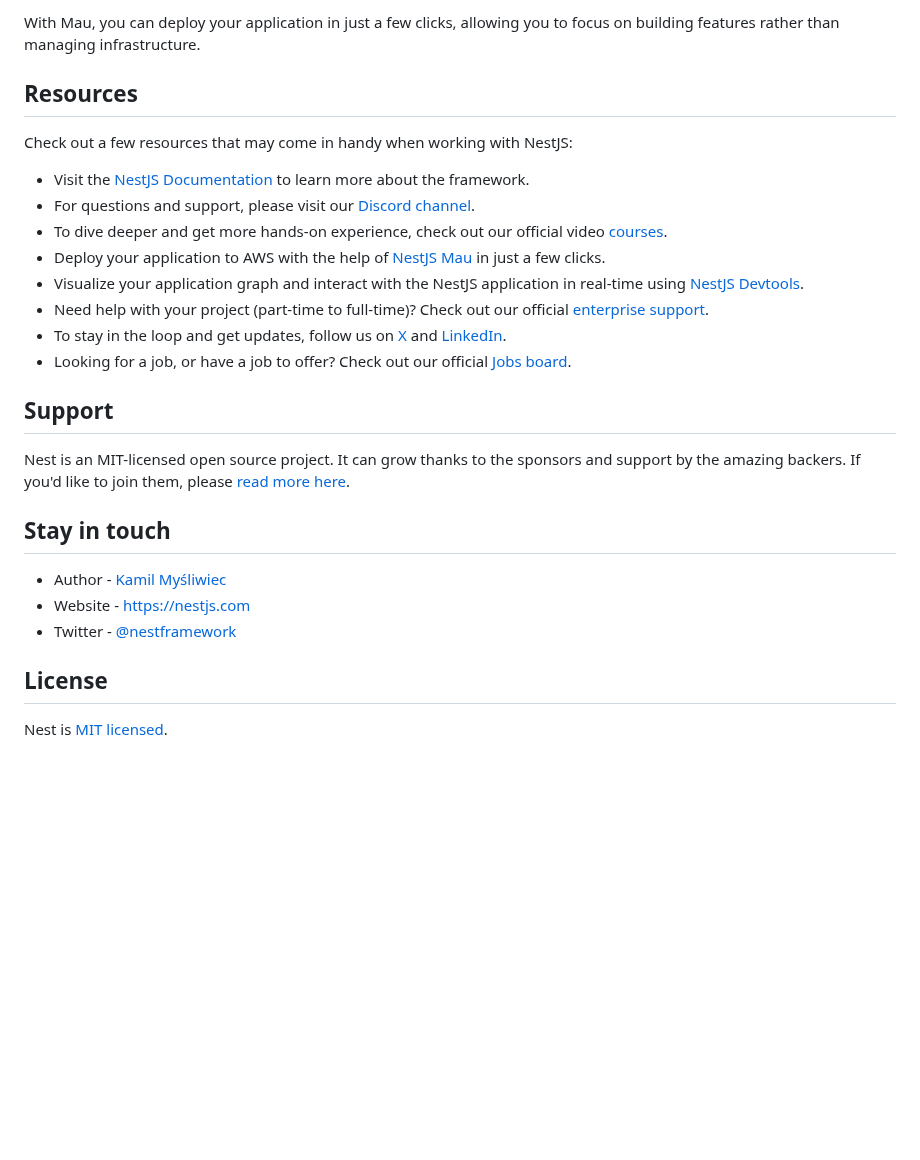
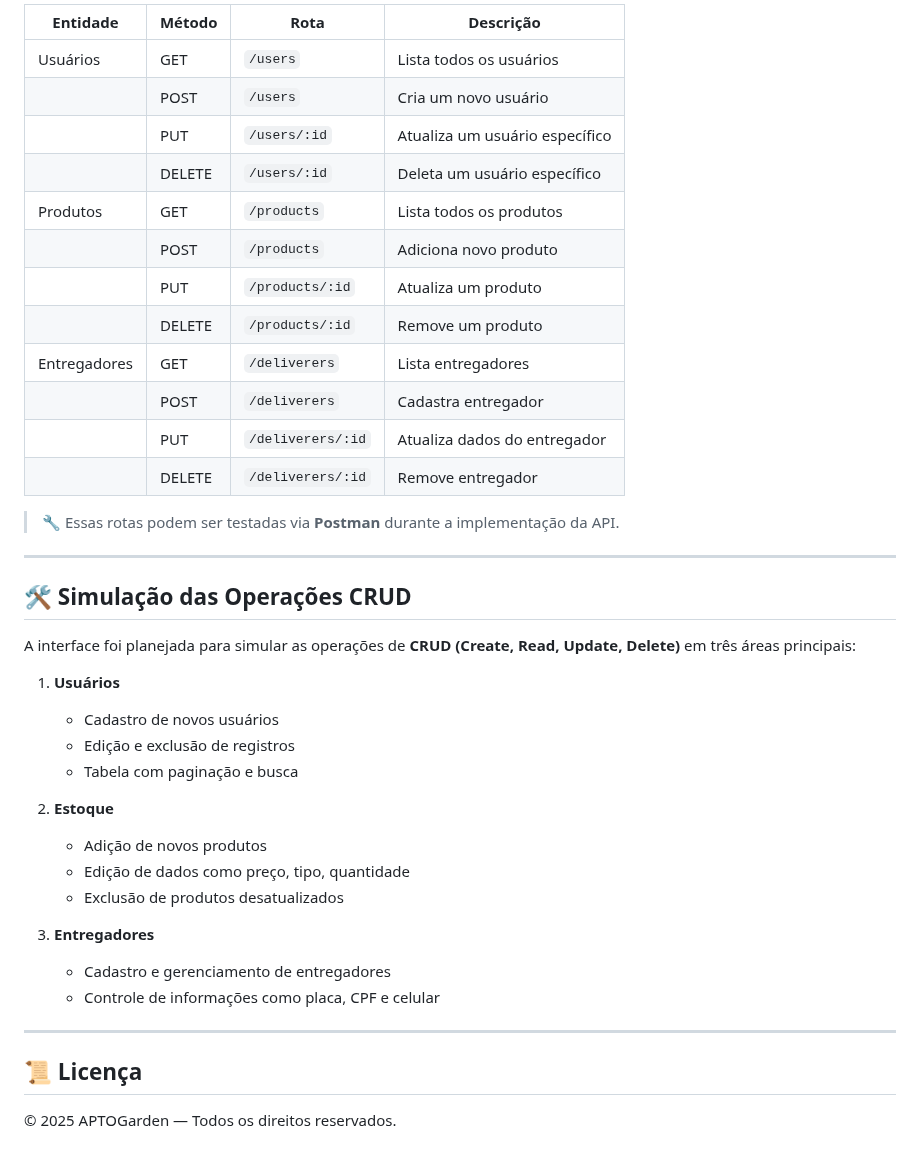
Before and after one commit to taldoNicholas/aptogarden-II, a Markdown page: README.md, the part around one of its changes. Drawn GitHub-style; blank space fills up the shorter version.

```diff
--- a/README.md
+++ b/README.md
@@ -70,29 +66,41 @@ $ mau deploy
 
-With Mau, you can deploy your application in just a few clicks, allowing you to focus on building features rather than managing infrastructure.
+| Entidade        | Método  | Rota                   | Descrição                      |
+|-----------------|---------|------------------------|-------------------------------|
+| Usuários        | GET     | `/users`               | Lista todos os usuários        |
+|                 | POST    | `/users`               | Cria um novo usuário           |
+|                 | PUT     | `/users/:id`           | Atualiza um usuário específico |
+|                 | DELETE  | `/users/:id`           | Deleta um usuário específico   |
+| Produtos        | GET     | `/products`            | Lista todos os produtos        |
+|                 | POST    | `/products`            | Adiciona novo produto          |
+|                 | PUT     | `/products/:id`        | Atualiza um produto            |
+|                 | DELETE  | `/products/:id`        | Remove um produto              |
+| Entregadores    | GET     | `/deliverers`          | Lista entregadores             |
+|                 | POST    | `/deliverers`          | Cadastra entregador            |
+|                 | PUT     | `/deliverers/:id`      | Atualiza dados do entregador   |
+|                 | DELETE  | `/deliverers/:id`      | Remove entregador              |
 
-## Resources
+> 🔧 Essas rotas podem ser testadas via **Postman** durante a implementação da API.
 
-Check out a few resources that may come in handy when working with NestJS:
+---
 
-- Visit the [NestJS Documentation](https://docs.nestjs.com) to learn more about the framework.
-- For questions and support, please visit our [Discord channel](https://discord.gg/G7Qnnhy).
-- To dive deeper and get more hands-on experience, check out our official video [courses](https://courses.nestjs.com/).
-- Deploy your application to AWS with the help of [NestJS Mau](https://mau.nestjs.com) in just a few clicks.
-- Visualize your application graph and interact with the NestJS application in real-time using [NestJS Devtools](https://devtools.nestjs.com).
-- Need help with your project (part-time to full-time)? Check out our official [enterprise support](https://enterprise.nestjs.com).
-- To stay in the loop and get updates, follow us on [X](https://x.com/nestframework) and [LinkedIn](https://linkedin.com/company/nestjs).
-- Looking for a job, or have a job to offer? Check out our official [Jobs board](https://jobs.nestjs.com).
+## 🛠️ Simulação das Operações CRUD
+A interface foi planejada para simular as operações de **CRUD (Create, Read, Update, Delete)** em três áreas principais:
 
-## Support
+1. **Usuários**
+   - Cadastro de novos usuários
+   - Edição e exclusão de registros
+   - Tabela com paginação e busca
 
-Nest is an MIT-licensed open source project. It can grow thanks to the sponsors and support by the amazing backers. If you'd like to join them, please [read more here](https://docs.nestjs.com/support).
+2. **Estoque**
+   - Adição de novos produtos
+   - Edição de dados como preço, tipo, quantidade
+   - Exclusão de produtos desatualizados
 
-## Stay in touch
+3. **Entregadores**
+   - Cadastro e gerenciamento de entregadores
+   - Controle de informações como placa, CPF e celular
 
-- Author - [Kamil Myśliwiec](https://twitter.com/kammysliwiec)
-- Website - [https://nestjs.com](https://nestjs.com/)
-- Twitter - [@nestframework](https://twitter.com/nestframework)
+---
 
-## License
-
-Nest is [MIT licensed](https://github.com/nestjs/nest/blob/master/LICENSE).
+## 📜 Licença
+© 2025 APTOGarden — Todos os direitos reservados.
```
Also changed, not shown: other parts of README.md (+47 -51 lines).
